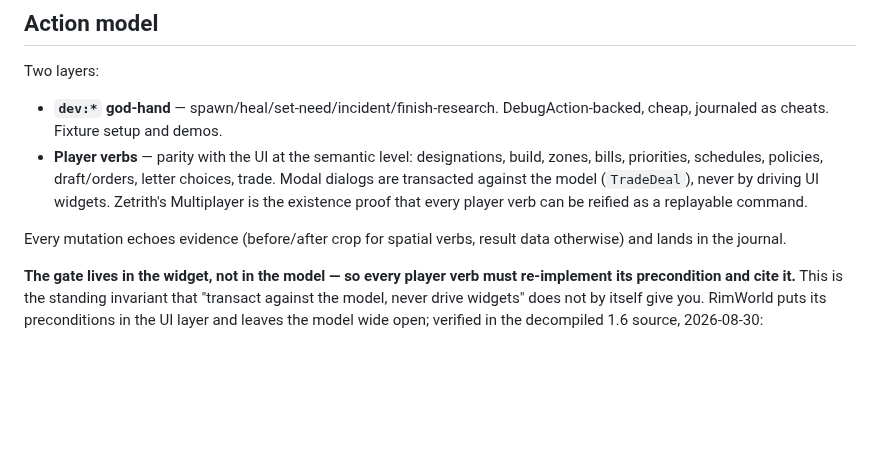
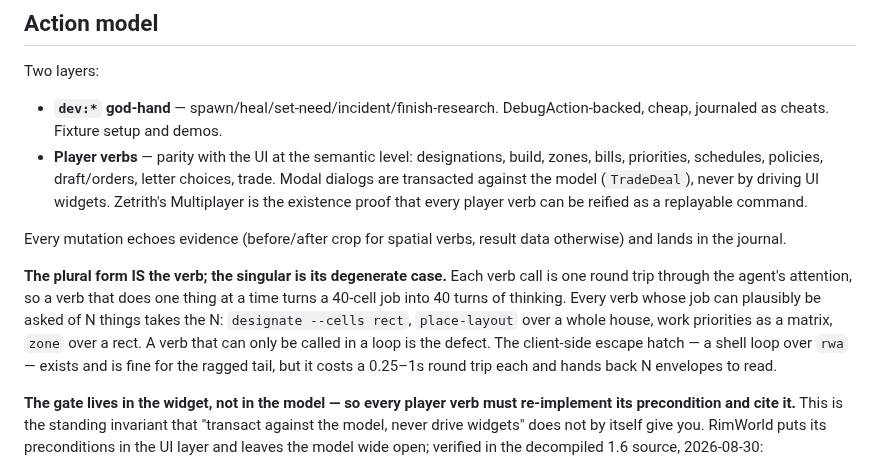
Before and after one commit to Borges-Fable/autorimmer, a Markdown page: DESIGN.md, the part around the change. GitHub-like rendering; blank space fills up the shorter version.

Commit message:
Docs: the plural form IS the verb — batch-first action surface
Every verb whose job can plausibly be asked of N things takes the N; a
verb that can only be called in a loop is the defect. Binding on the
wave-3 hands specs (3.2 designate/zone, 3.4 orders/policies, 3.3
place-layout) as they are written.

Co-Authored-By: Claude Opus 5 (1M context) <noreply@anthropic.com>
Claude-Session: https://claude.ai/code/session_01JCXKmMw7AD13ktznmDfutr

```diff
--- a/DESIGN.md
+++ b/DESIGN.md
@@ -143,6 +143,15 @@ Two layers:
 
 Every mutation echoes evidence (before/after crop for spatial verbs, result
 data otherwise) and lands in the journal.
+
+**The plural form IS the verb; the singular is its degenerate case.** Each verb
+call is one round trip through the agent's attention, so a verb that does one
+thing at a time turns a 40-cell job into 40 turns of thinking. Every verb whose
+job can plausibly be asked of N things takes the N: `designate --cells rect`,
+`place-layout` over a whole house, work priorities as a matrix, `zone` over a
+rect. A verb that can only be called in a loop is the defect. The client-side
+escape hatch — a shell loop over `rwa` — exists and is fine for the ragged
+tail, but it costs a 0.25–1s round trip each and hands back N envelopes to read.
 
 **The gate lives in the widget, not in the model — so every player verb must
 re-implement its precondition and cite it.** This is the standing invariant that
```
